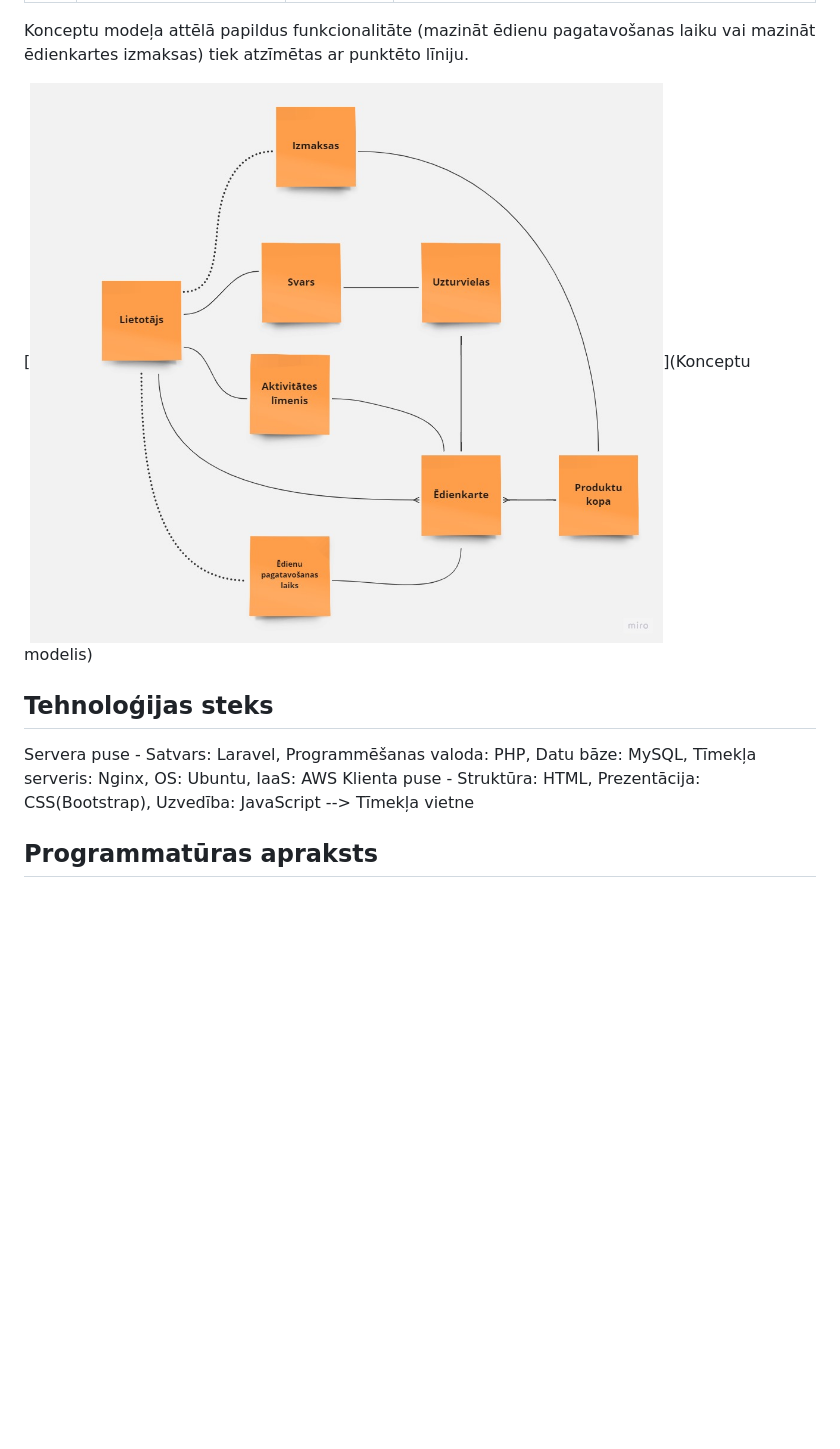
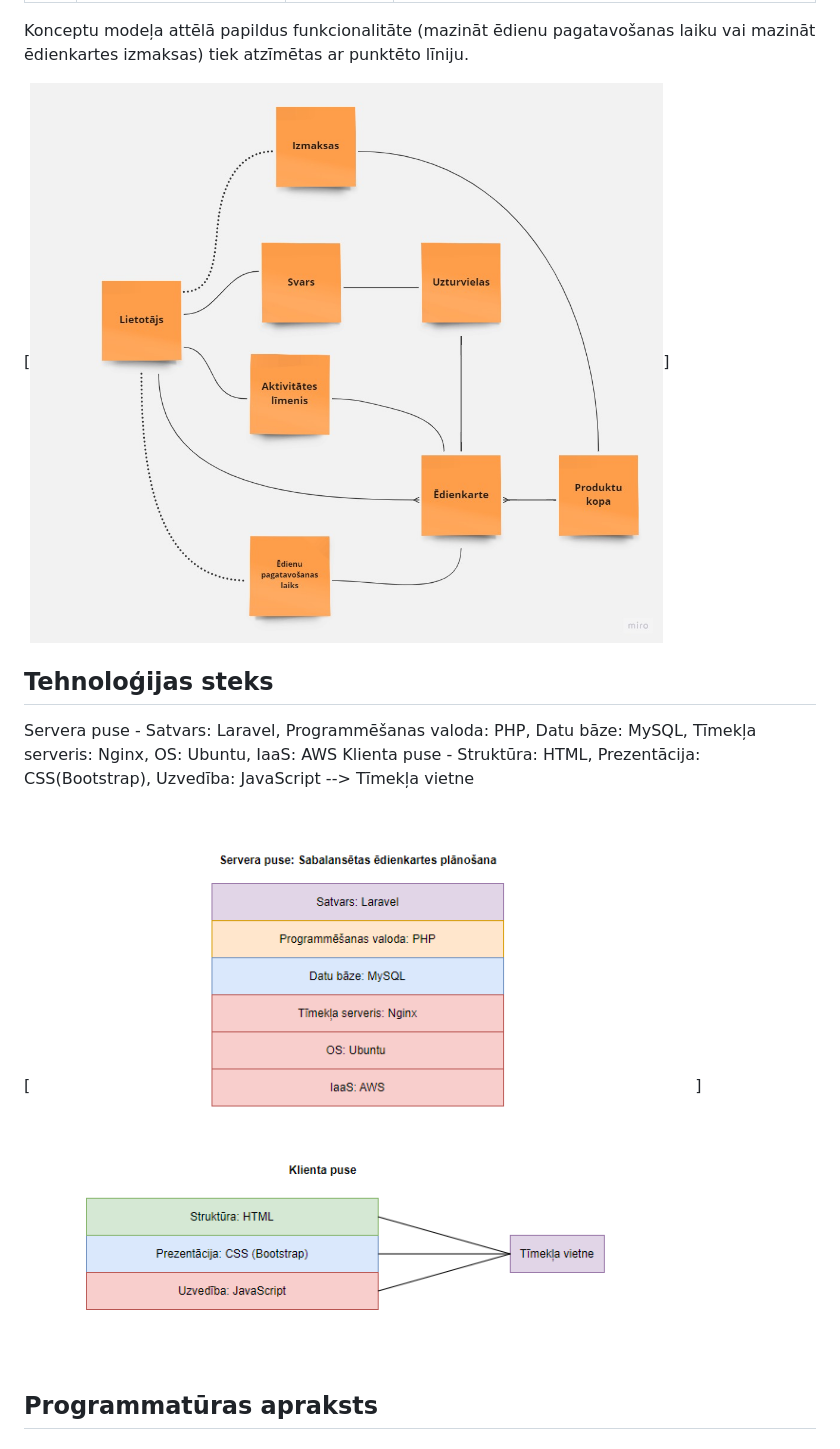
Before and after one commit to nickh-dev/balanced-menu-planning, a Markdown page: Project report.md, the part around one of its changes. GitHub-like rendering; blank space fills up the shorter version.

```diff
--- a/Project report.md
+++ b/Project report.md
@@ -143,7 +143,7 @@ Konceptu modeļi ietilpst sekojošas koncepcijas:
 
 Konceptu modeļa attēlā papildus funkcionalitāte (mazināt ēdienu pagatavošanas laiku vai mazināt ēdienkartes izmaksas) tiek atzīmētas ar punktēto līniju.
 
-[![Alt text](https://github.com/nickh-dev/balanced-menu-planning/blob/374173068ca8e82be1f81d6ee519470b7fc0f041/concept_model.jpg)](Konceptu modelis)
+[![Konceptu modelis](https://github.com/nickh-dev/balanced-menu-planning/blob/374173068ca8e82be1f81d6ee519470b7fc0f041/concept_model.jpg)]
 
 
 <h2>Tehnoloģijas steks</h2>
@@ -151,6 +151,9 @@ Konceptu modeļa attēlā papildus funkcionalitāte (mazināt ēdienu pagatavoš
 Servera puse - Satvars: Laravel, Programmēšanas valoda: PHP, Datu bāze: MySQL, Tīmekļa serveris: Nginx, OS: Ubuntu, IaaS: AWS
 Klienta puse - Struktūra: HTML, Prezentācija: CSS(Bootstrap), Uzvedība: JavaScript --> Tīmekļa vietne
 
+
+[![Technology stack](https://github.com/nickh-dev/balanced-menu-planning/blob/a3f6f985a19f57dcfce54f8832a92d46916b9fee/technology_stac.png)]
+
 <h2>Programmatūras apraksts</h2>
 <h1>Novērtējums</h1>
 <h2>Novērtēšanas plāns</h2>
```
Also changed, not shown: other parts of Project report.md (+2 -2 lines).
